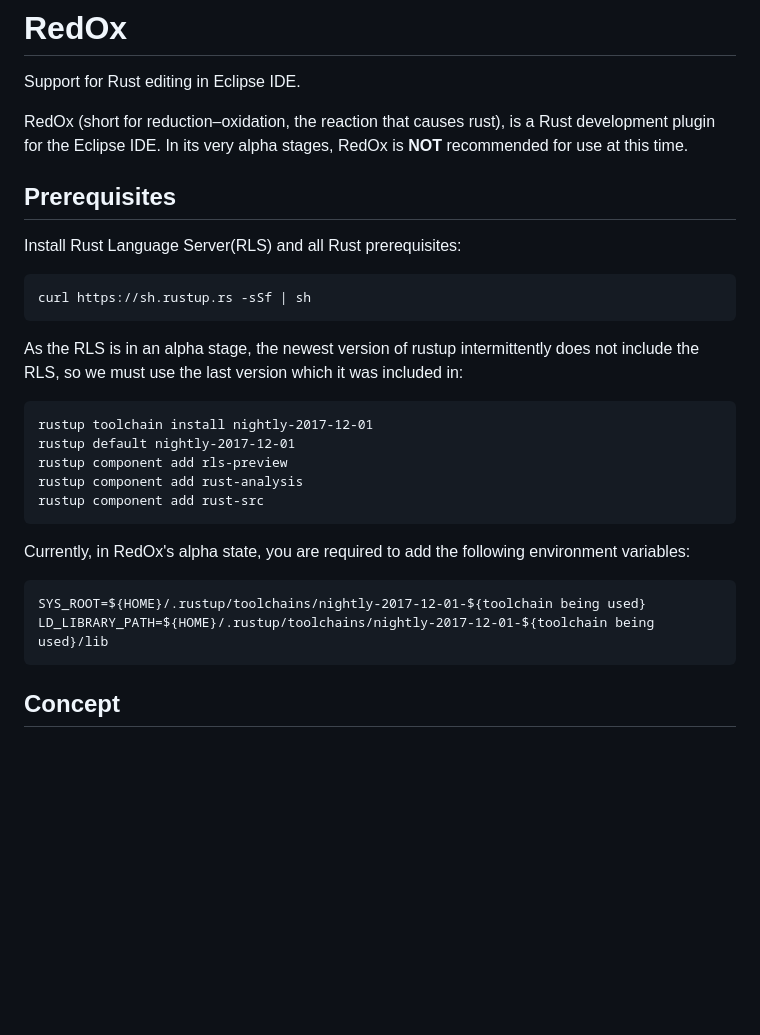
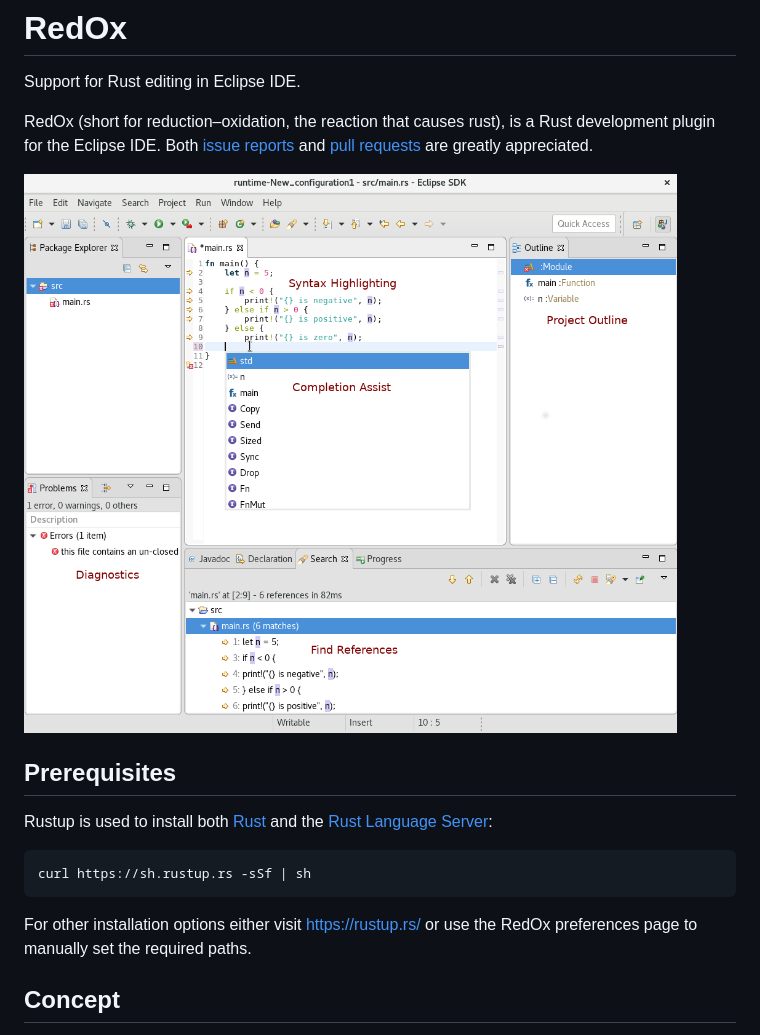
Before and after one commit to eclipse-corrosion/corrosion, a Markdown page: README.md, the part around the change. Rendered like a GitHub page; pictures changed too: images/editorOverview.png (added); blank space fills up the shorter version.

Commit message:
Updated README to reflect last update
Signed-off-by: Lucas Bullen <lbullen@redhat.com>

````diff
--- a/README.md
+++ b/README.md
@@ -1,28 +1,17 @@
 # RedOx
 Support for Rust editing in Eclipse IDE.
 
-RedOx (short for reduction–oxidation, the reaction that causes rust), is a Rust development plugin for the Eclipse IDE. In its very alpha stages, RedOx is __NOT__ recommended for use at this time.
+RedOx (short for reduction–oxidation, the reaction that causes rust), is a Rust development plugin for the Eclipse IDE. Both [issue reports](https://github.com/LucasBullen/redOx/issues) and [pull requests](https://github.com/LucasBullen/redOx/pulls) are greatly appreciated.
+
+![Screenshot](images/editorOverview.png "Screenshot of RedOx editor")
 
 ## Prerequisites
-Install Rust Language Server(RLS) and all Rust prerequisites:
+
+Rustup is used to install both [Rust](https://www.rust-lang.org/en-US/) and the [Rust Language Server](https://github.com/rust-lang-nursery/rls):
 ```
 curl https://sh.rustup.rs -sSf | sh
 ```
-
-As the RLS is in an alpha stage, the newest version of rustup intermittently does not include the RLS, so we must use the last version which it was included in:
-```
-rustup toolchain install nightly-2017-12-01
-rustup default nightly-2017-12-01
-rustup component add rls-preview
-rustup component add rust-analysis
-rustup component add rust-src
-```
-
-Currently, in RedOx's alpha state, you are required to add the following environment variables:
-```
-SYS_ROOT=${HOME}/.rustup/toolchains/nightly-2017-12-01-${toolchain being used}
-LD_LIBRARY_PATH=${HOME}/.rustup/toolchains/nightly-2017-12-01-${toolchain being used}/lib
-```
+For other installation options either visit https://rustup.rs/ or use the RedOx preferences page to manually set the required paths.
 
 ## Concept
 
````
Also changed, not shown: images/preferencesOverview.png (added).
